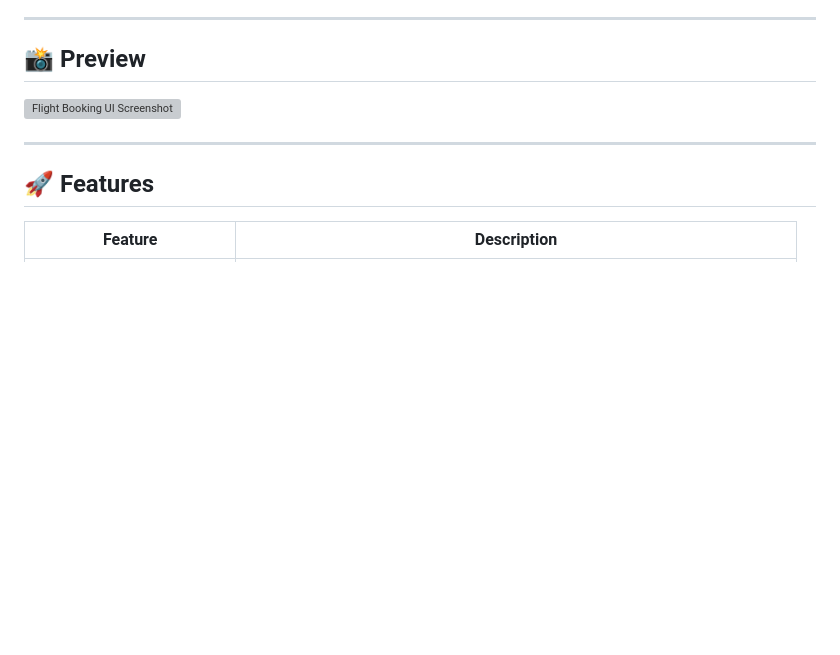
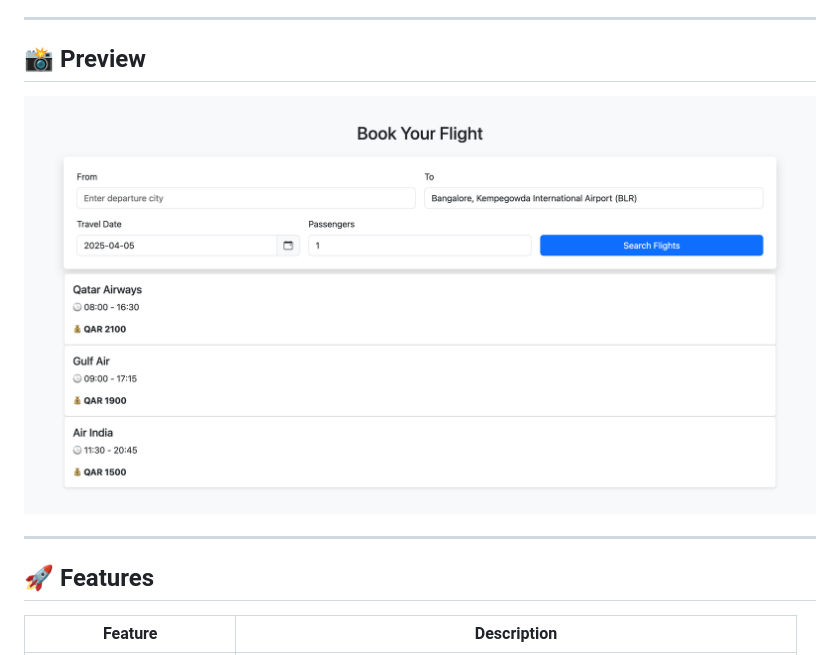
Before and after one commit to jananitkt/flight-booking-ui, a Markdown page: README.md, the part around the change. Rendered like a GitHub page; blank space fills up the shorter version; grey boxes are pictures that could not be loaded.

```diff
--- a/README.md
+++ b/README.md
@@ -12,7 +12,7 @@ This is a **responsive flight booking interface** built with HTML, CSS, JavaScri
 
 ## 📸 Preview
 
-<img src="https://github.com/jananitkt/flight-booking-ui/preview.png" alt="Flight Booking UI Screenshot" width="100%" />
+<img src="https://github.com/jananitkt/flight-booking-ui/blob/main/preview.png" alt="Flight Booking UI Screenshot" width="100%" />
 
 ---
 
```
